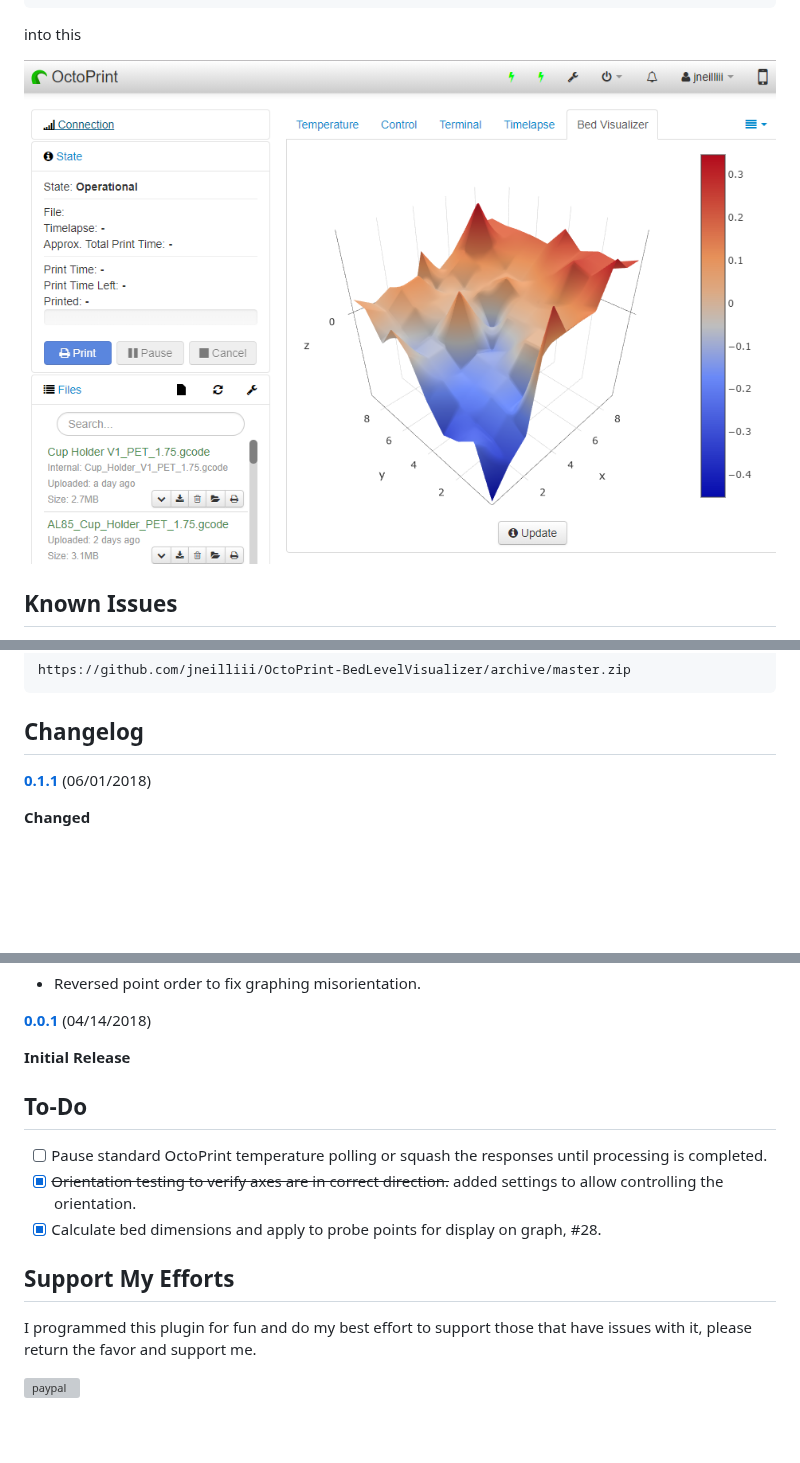
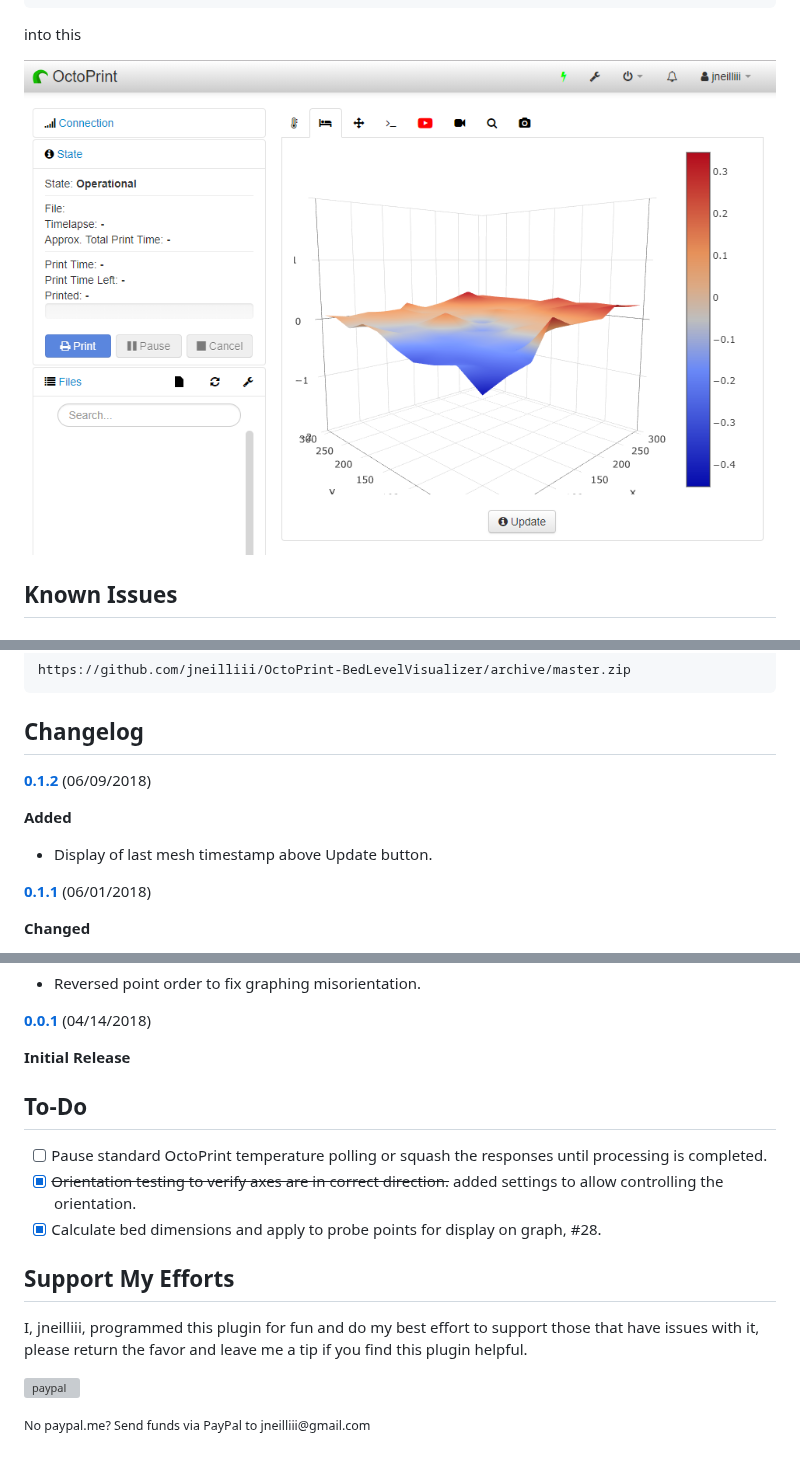
Before and after one commit to jneilliii/OctoPrint-BedLevelVisualizer, a Markdown page: README.md, 3 parts joined by grey strips. GitHub-like rendering; pictures changed too: screenshot.png; blank space fills up the shorter version; grey boxes are pictures that could not be loaded.

Commit message:
**Added**   - Display of last mesh timestamp above Update button.

```diff
--- a/README.md
+++ b/README.md
@@ -68,6 +68,11 @@ or manually using this URL:
     https://github.com/jneilliii/OctoPrint-BedLevelVisualizer/archive/master.zip
 
 ## Changelog
+
+**[0.1.2]** (06/09/2018)
+
+**Added**
+  - Display of last mesh timestamp above Update button.
 
 **[0.1.1]** (06/01/2018)
 
@@ -173,6 +179,8 @@ or manually using this URL:
 - [X] Calculate bed dimensions and apply to probe points for display on graph, #28.
 
 ## Support My Efforts
-I programmed this plugin for fun and do my best effort to support those that have issues with it, please return the favor and support me.
+I, jneilliii, programmed this plugin for fun and do my best effort to support those that have issues with it, please return the favor and leave me a tip if you find this plugin helpful.
 
-[![paypal](https://www.paypalobjects.com/en_US/i/btn/btn_donateCC_LG.gif)](https://paypal.me/jneilliii)
+[![paypal](https://jneilliii.github.io/images/paypal-with-text.png)](https://paypal.me/jneilliii)
+
+<small>No paypal.me? Send funds via PayPal to jneilliii&#64;gmail&#46;com</small>
```
Also changed, not shown: other parts of README.md (+1 -0 lines), 2 other files.
